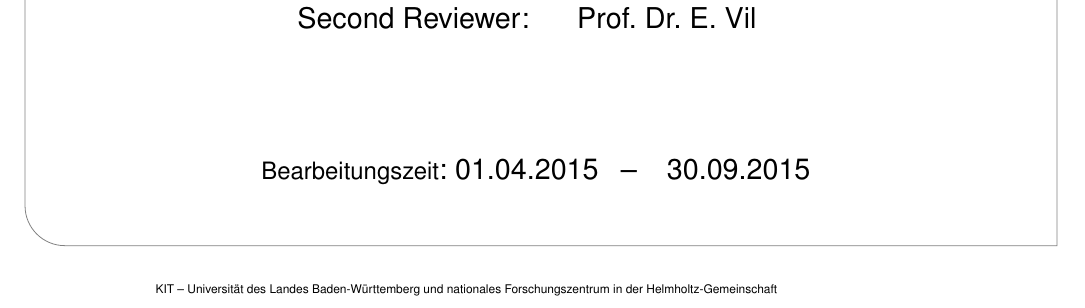
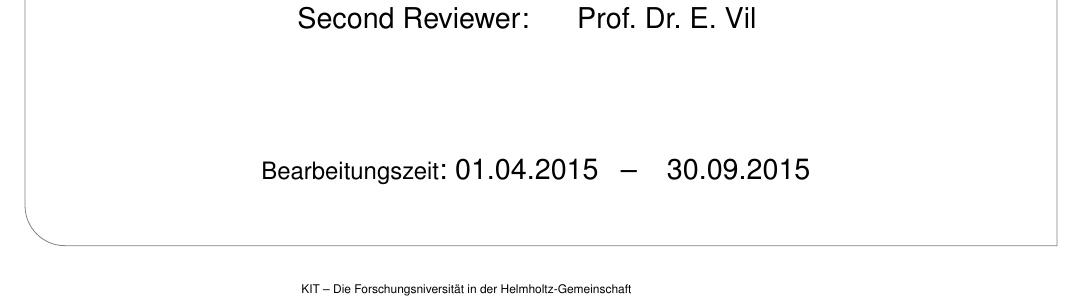
Before and after one commit to fsphys/thesisvorlage-latex, a LaTeX thesis (main.tex, which reads include/titlepage.tex): part of page 1 of 19, cut so that both start at the same text. Compiled offline with pdfLaTeX.

Commit message:
Neuer KIT-Slogan

```diff
--- a/include/titlepage.tex
+++ b/include/titlepage.tex
@@ -107,8 +107,7 @@
 
     % lowest text blocks concerning the KIT
     \begin{textblock}{10}[0,0](4,16.8)
-        \tiny{KIT -- Universität des Landes Baden-Württemberg und nationales %
-              Forschungszentrum in der Helmholtz-Gemeinschaft}
+        \tiny{KIT – Die Forschungsniversität in der Helmholtz-Gemeinschaft}
     \end{textblock}
     \begin{textblock}{10}[0,0](14,16.75)
         \large{\textbf{www.kit.edu}}
```
